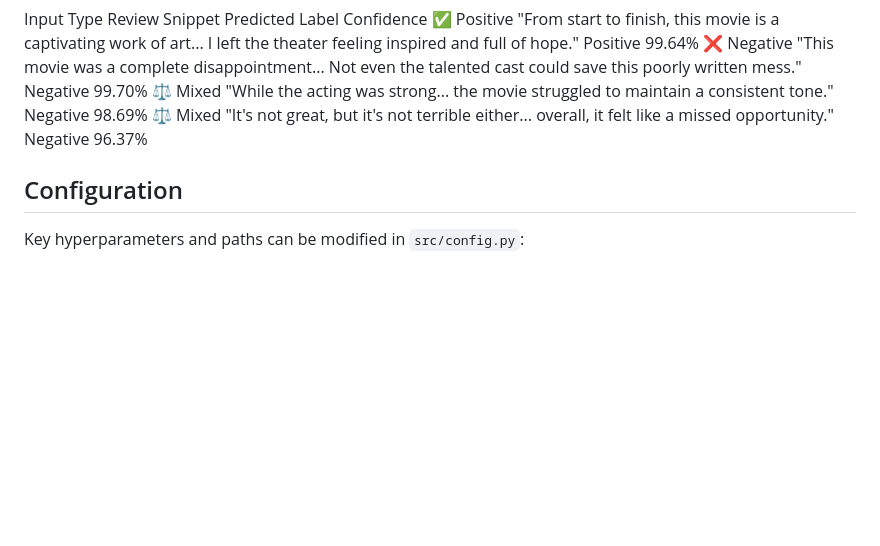
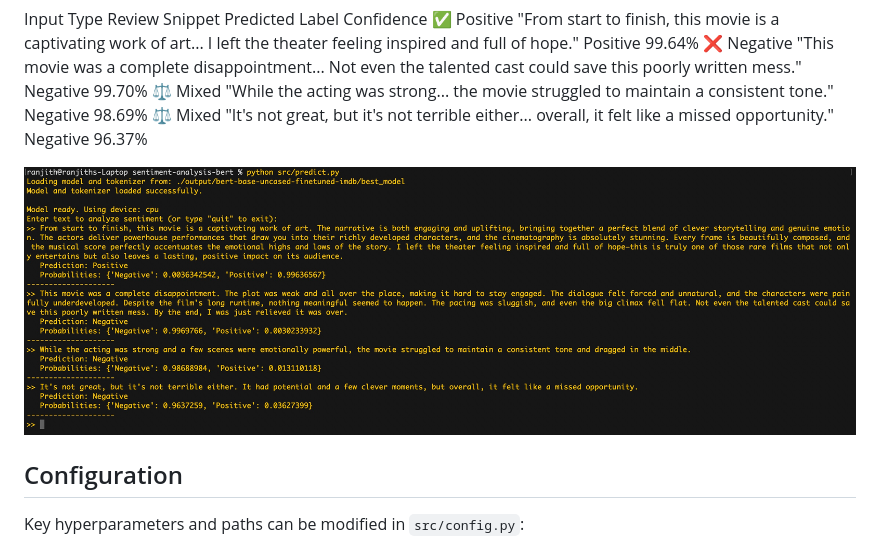
Before and after one commit to r4njith-kali/sentiment-analysis-bert, a Markdown page: README.md, the part around the change. GitHub-like rendering; blank space fills up the shorter version.

Commit message:
Added image to README.md file

```diff
--- a/README.md
+++ b/README.md
@@ -98,6 +98,7 @@ Input Type	Review Snippet	Predicted Label	Confidence
 ⚖️ Mixed	"While the acting was strong... the movie struggled to maintain a consistent tone."	Negative	98.69%
 ⚖️ Mixed	"It's not great, but it's not terrible either... overall, it felt like a missed opportunity."	Negative	96.37%
 
+![CLI EXAMPLE](assets/images/cli.jpg)
 
 ## Configuration
 
```
